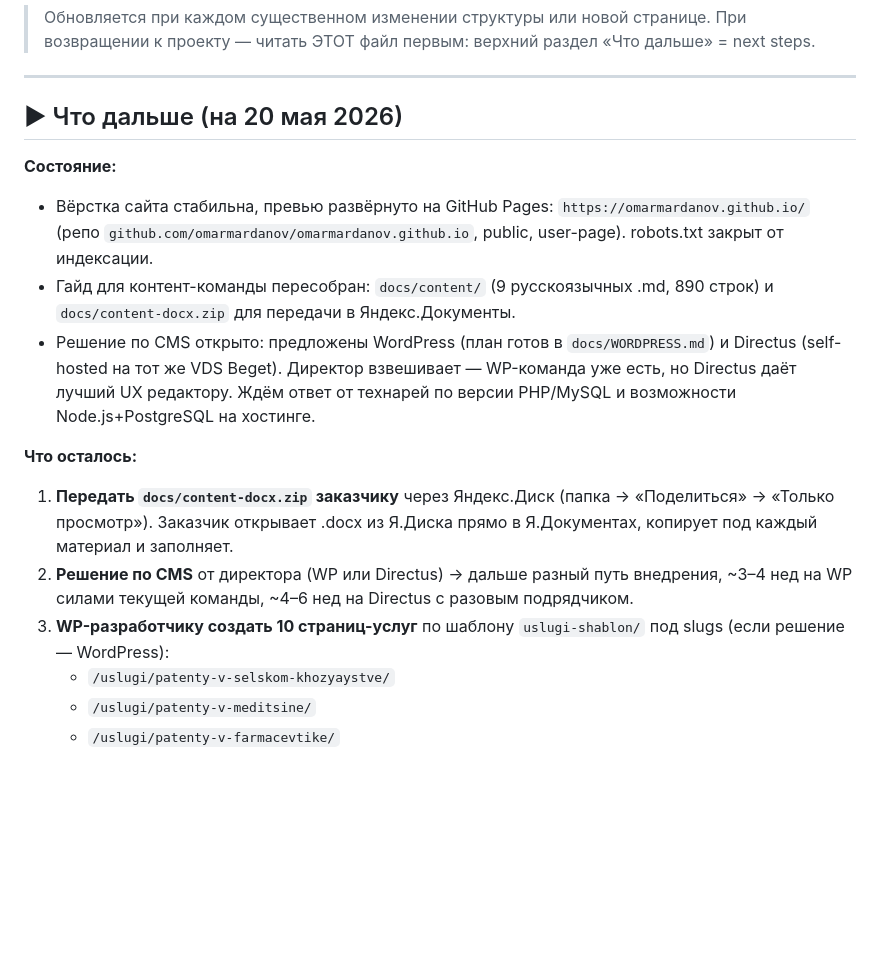
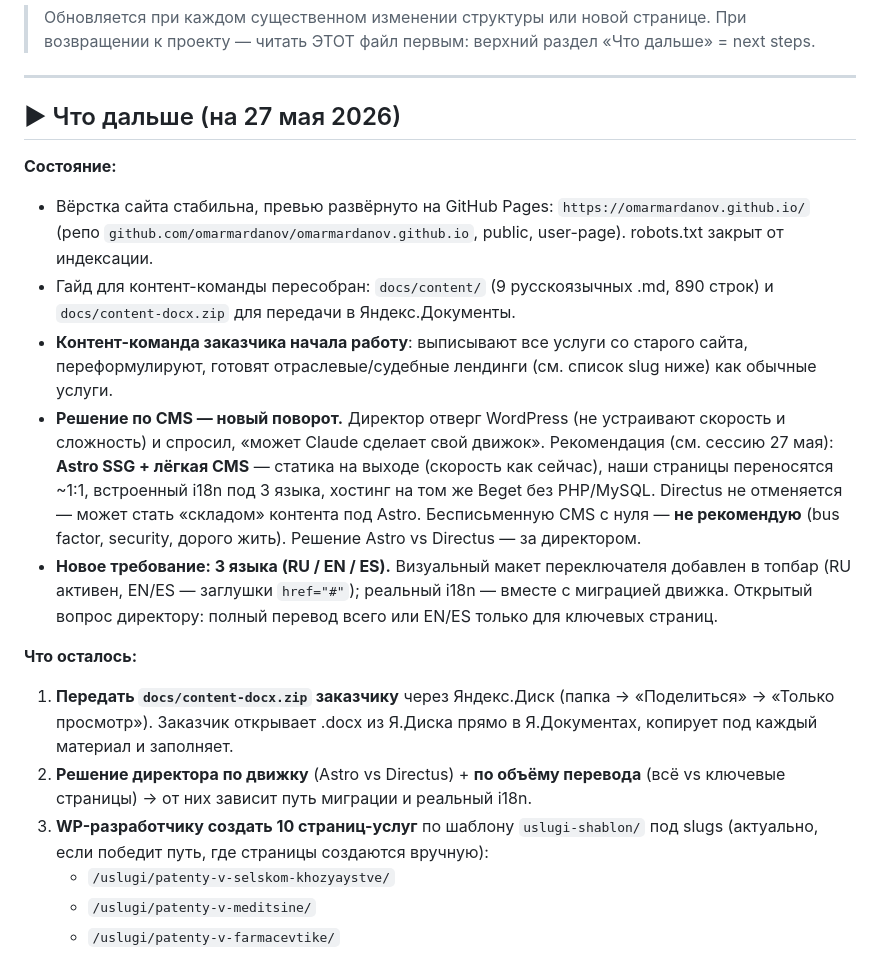
Before and after one commit to omarmardanov/omarmardanov.github.io, a Markdown page: docs/PROGRESS.md, the part around one of its changes. Drawn GitHub-style; blank space fills up the shorter version.

```diff
--- a/docs/PROGRESS.md
+++ b/docs/PROGRESS.md
@@ -5,19 +5,21 @@
 
 ---
 
-## ▶ Что дальше (на 20 мая 2026)
+## ▶ Что дальше (на 27 мая 2026)
 
 **Состояние:**
 
 - Вёрстка сайта стабильна, превью развёрнуто на GitHub Pages: `https://omarmardanov.github.io/` (репо `github.com/omarmardanov/omarmardanov.github.io`, public, user-page). robots.txt закрыт от индексации.
 - Гайд для контент-команды пересобран: `docs/content/` (9 русскоязычных .md, 890 строк) и `docs/content-docx.zip` для передачи в Яндекс.Документы.
-- Решение по CMS открыто: предложены WordPress (план готов в `docs/WORDPRESS.md`) и Directus (self-hosted на тот же VDS Beget). Директор взвешивает — WP-команда уже есть, но Directus даёт лучший UX редактору. Ждём ответ от технарей по версии PHP/MySQL и возможности Node.js+PostgreSQL на хостинге.
+- **Контент-команда заказчика начала работу**: выписывают все услуги со старого сайта, переформулируют, готовят отраслевые/судебные лендинги (см. список slug ниже) как обычные услуги.
+- **Решение по CMS — новый поворот.** Директор отверг WordPress (не устраивают скорость и сложность) и спросил, «может Claude сделает свой движок». Рекомендация (см. сессию 27 мая): **Astro SSG + лёгкая CMS** — статика на выходе (скорость как сейчас), наши страницы переносятся ~1:1, встроенный i18n под 3 языка, хостинг на том же Beget без PHP/MySQL. Directus не отменяется — может стать «складом» контента под Astro. Бесписьменную CMS с нуля — **не рекомендую** (bus factor, security, дорого жить). Решение Astro vs Directus — за директором.
+- **Новое требование: 3 языка (RU / EN / ES).** Визуальный макет переключателя добавлен в топбар (RU активен, EN/ES — заглушки `href="#"`); реальный i18n — вместе с миграцией движка. Открытый вопрос директору: полный перевод всего или EN/ES только для ключевых страниц.
 
 **Что осталось:**
 
 1. **Передать `docs/content-docx.zip` заказчику** через Яндекс.Диск (папка → «Поделиться» → «Только просмотр»). Заказчик открывает .docx из Я.Диска прямо в Я.Документах, копирует под каждый материал и заполняет.
-2. **Решение по CMS** от директора (WP или Directus) → дальше разный путь внедрения, ~3–4 нед на WP силами текущей команды, ~4–6 нед на Directus с разовым подрядчиком.
-3. **WP-разработчику создать 10 страниц-услуг** по шаблону `uslugi-shablon/` под slugs (если решение — WordPress):
+2. **Решение директора по движку** (Astro vs Directus) + **по объёму перевода** (всё vs ключевые страницы) → от них зависит путь миграции и реальный i18n.
+3. **WP-разработчику создать 10 страниц-услуг** по шаблону `uslugi-shablon/` под slugs (актуально, если победит путь, где страницы создаются вручную):
    - `/uslugi/patenty-v-selskom-khozyaystve/`
    - `/uslugi/patenty-v-meditsine/`
    - `/uslugi/patenty-v-farmacevtike/`
```
Also changed, not shown: other parts of docs/PROGRESS.md (+27 -0 lines).
